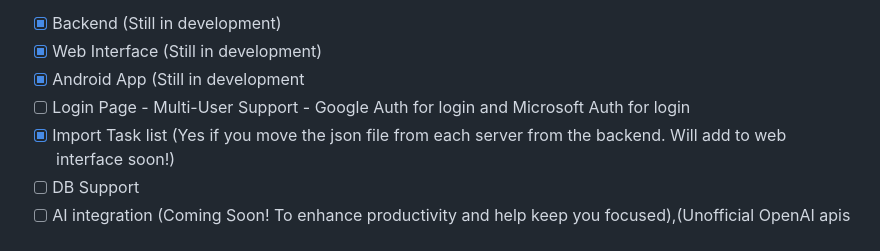
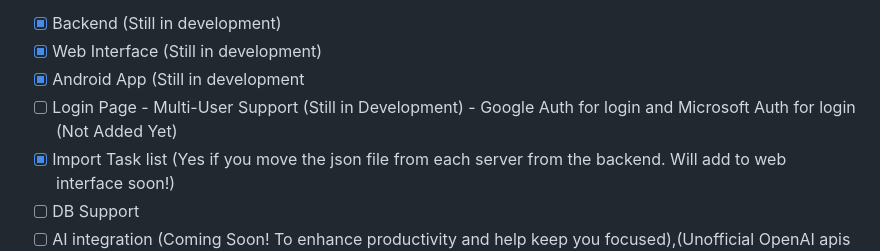
Before and after one commit to birdup000/ADHD-TaskManagementPanel, a Markdown page: README.md, the part around the change. Rendered like a GitHub page.

```diff
--- a/README.md
+++ b/README.md
@@ -9,8 +9,8 @@ I plan to create a Android App to also interact with the interface to communicat
 - [x] Web Interface (Still in development)
 - [x] Android App (Still in development
 - [ ] Login Page
-         - Multi-User Support
-         - Google Auth for login and Microsoft Auth for login
+         - Multi-User Support (Still in Development)
+         - Google Auth for login and Microsoft Auth for login (Not Added Yet)
 - [x] Import Task list (Yes if you move the json file from each server from the backend. Will add to web interface soon!)
 - [ ] DB Support
 - [ ] AI integration (Coming Soon! To enhance productivity and help keep you focused),(Unofficial OpenAI apis support /v1/chat/completion and offical support)
```
